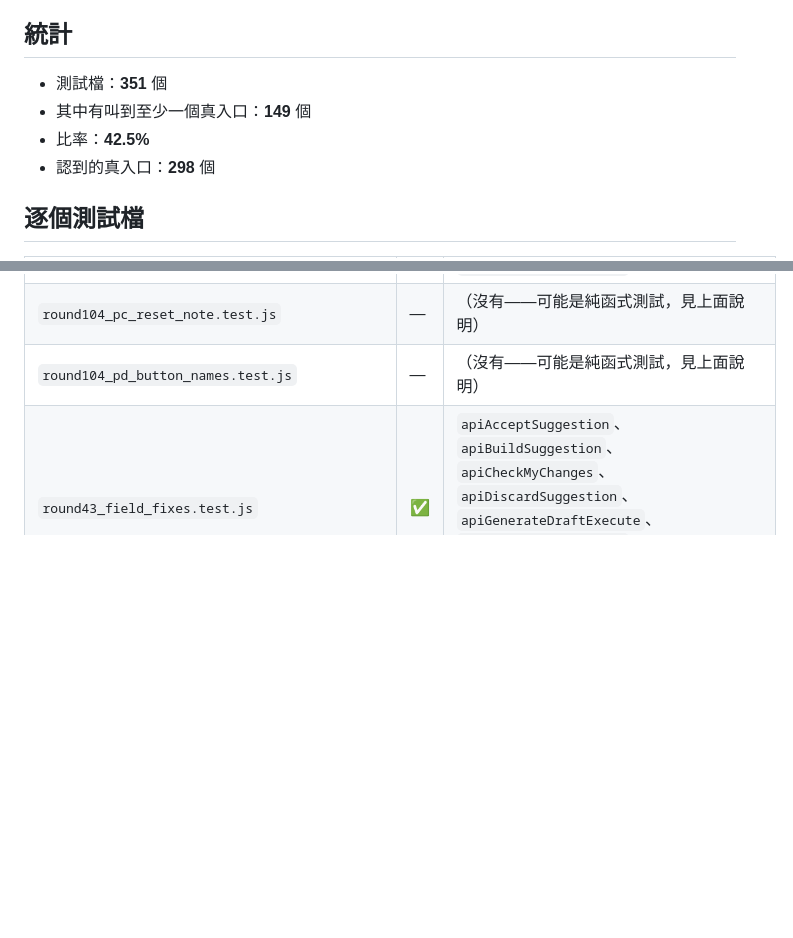
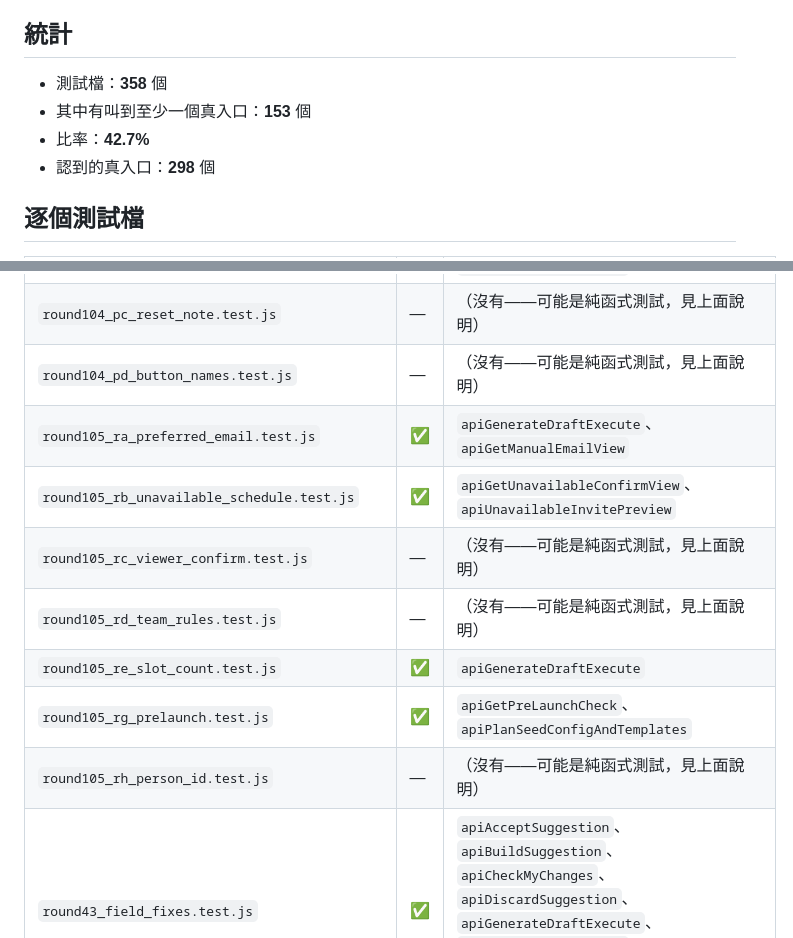
Before and after one commit to ivantheservant/hwc-roster-automation, a Markdown page: docs/入口覆蓋率.md, 2 parts joined by grey strips. Rendered like a GitHub page; blank space fills up the shorter version.

Commit message:
第一百零五輪批次：重新產生入口覆蓋率文件（lint-entry-coverage）
Co-Authored-By: Claude Opus 5.5 <noreply@anthropic.com>

```diff
--- a/docs/入口覆蓋率.md
+++ b/docs/入口覆蓋率.md
@@ -25,9 +25,9 @@
 
 ## 統計
 
-- 測試檔：**351** 個
-- 其中有叫到至少一個真入口：**149** 個
-- 比率：**42.5%**
+- 測試檔：**358** 個
+- 其中有叫到至少一個真入口：**153** 個
+- 比率：**42.7%**
 - 認到的真入口：**298** 個
 
 ## 逐個測試檔
@@ -209,6 +209,13 @@
 | `round104_pb_carried_no_auto.test.js` | ✅ | `apiCheckMyChanges`、`apiGenerateDraftExecute`、`apiSaveAndConfirmPlan` |
 | `round104_pc_reset_note.test.js` | — | （沒有——可能是純函式測試，見上面說明） |
 | `round104_pd_button_names.test.js` | — | （沒有——可能是純函式測試，見上面說明） |
+| `round105_ra_preferred_email.test.js` | ✅ | `apiGenerateDraftExecute`、`apiGetManualEmailView` |
+| `round105_rb_unavailable_schedule.test.js` | ✅ | `apiGetUnavailableConfirmView`、`apiUnavailableInvitePreview` |
+| `round105_rc_viewer_confirm.test.js` | — | （沒有——可能是純函式測試，見上面說明） |
+| `round105_rd_team_rules.test.js` | — | （沒有——可能是純函式測試，見上面說明） |
+| `round105_re_slot_count.test.js` | ✅ | `apiGenerateDraftExecute` |
+| `round105_rg_prelaunch.test.js` | ✅ | `apiGetPreLaunchCheck`、`apiPlanSeedConfigAndTemplates` |
+| `round105_rh_person_id.test.js` | — | （沒有——可能是純函式測試，見上面說明） |
 | `round43_field_fixes.test.js` | ✅ | `apiAcceptSuggestion`、`apiBuildSuggestion`、`apiCheckMyChanges`、`apiDiscardSuggestion`、`apiGenerateDraftExecute`、`apiGetSuggestionState`、`apiRollbackExecute`、`apiSetCellDecisions` |
 | `round75_ca_layout.test.js` | — | （沒有——可能是純函式測試，見上面說明） |
 | `round75_cb_quarter_lookahead.test.js` | — | （沒有——可能是純函式測試，見上面說明） |
```
